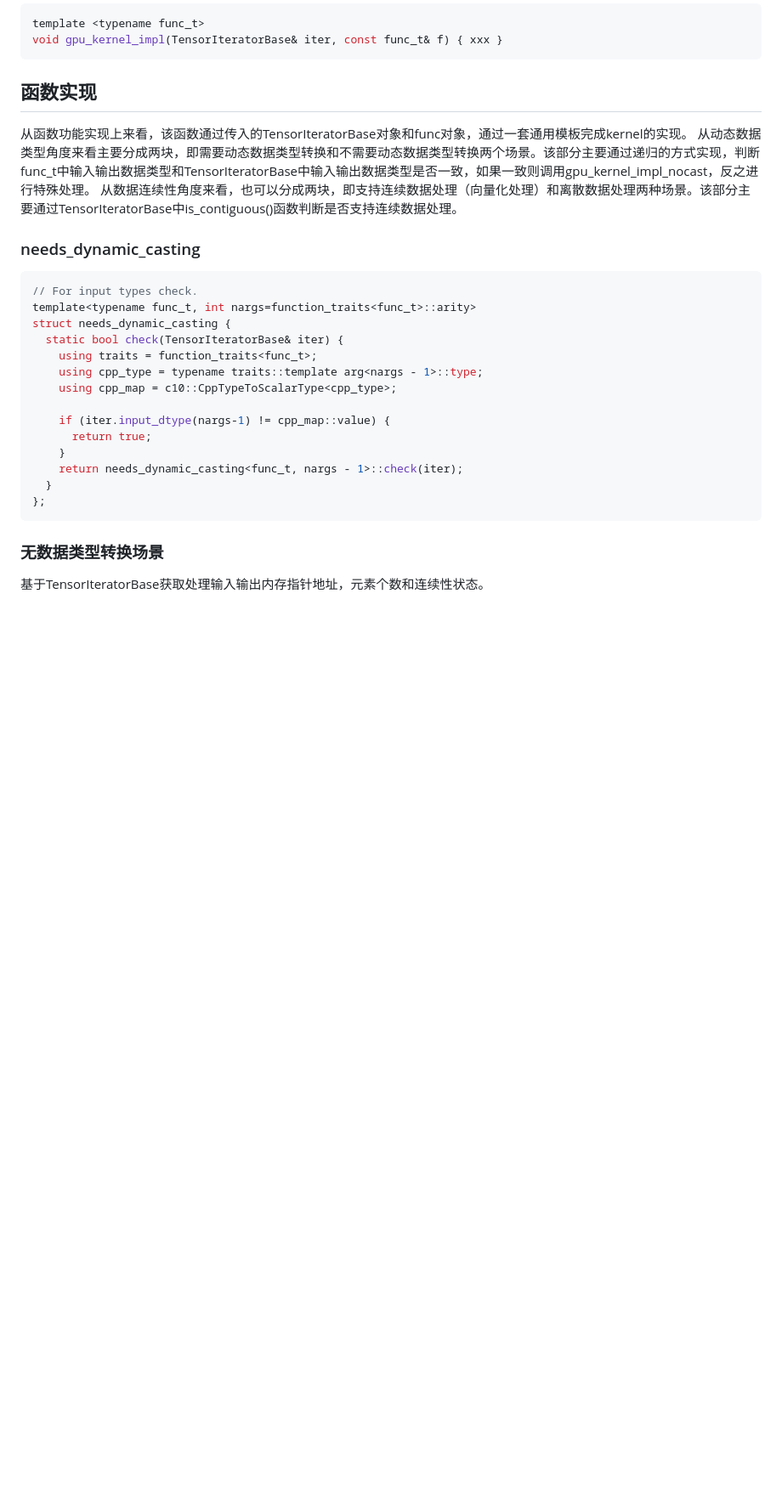
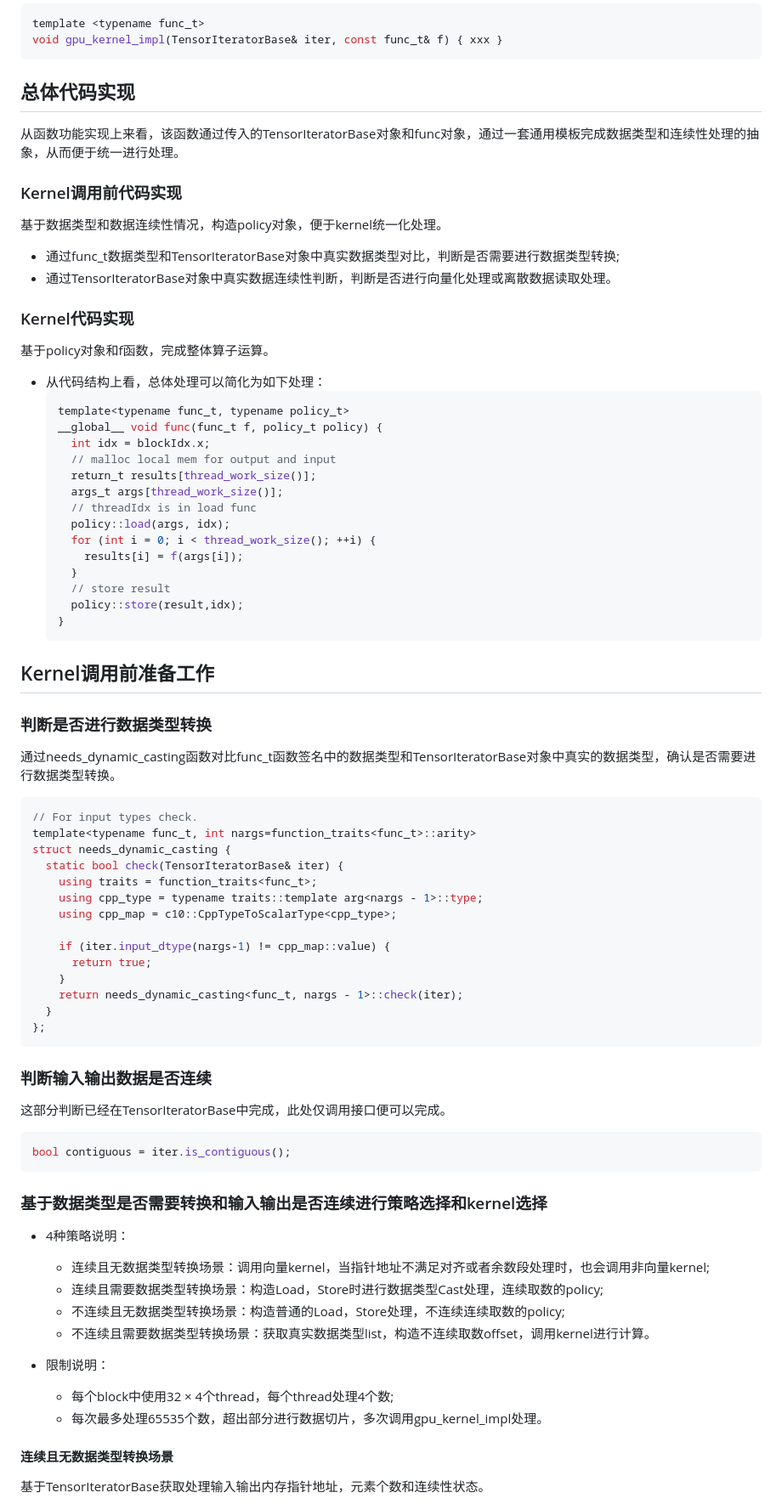
Before and after one commit to Shan19900305/pytorch_note, a Markdown page: gpu_kernel_impl.md, the part around one of its changes. Shown at 85% size. Drawn GitHub-style; blank space fills up the shorter version.

Commit message:
add more details of vector funct.

````diff
--- a/gpu_kernel_impl.md
+++ b/gpu_kernel_impl.md
@@ -5,30 +5,74 @@ template <typename func_t>
 void gpu_kernel_impl(TensorIteratorBase& iter, const func_t& f) { xxx }
 ```
 
-## 函数实现
-从函数功能实现上来看，该函数通过传入的TensorIteratorBase对象和func对象，通过一套通用模板完成kernel的实现。
-从动态数据类型角度来看主要分成两块，即需要动态数据类型转换和不需要动态数据类型转换两个场景。该部分主要通过递归的方式实现，判断func_t中输入输出数据类型和TensorIteratorBase中输入输出数据类型是否一致，如果一致则调用gpu_kernel_impl_nocast，反之进行特殊处理。
-从数据连续性角度来看，也可以分成两块，即支持连续数据处理（向量化处理）和离散数据处理两种场景。该部分主要通过TensorIteratorBase中is_contiguous()函数判断是否支持连续数据处理。
+## 总体代码实现
+从函数功能实现上来看，该函数通过传入的TensorIteratorBase对象和func对象，通过一套通用模板完成数据类型和连续性处理的抽象，从而便于统一进行处理。
 
+### Kernel调用前代码实现
+基于数据类型和数据连续性情况，构造policy对象，便于kernel统一化处理。
 
-### needs_dynamic_casting
-```c++
-// For input types check.
-template<typename func_t, int nargs=function_traits<func_t>::arity>
-struct needs_dynamic_casting {
-  static bool check(TensorIteratorBase& iter) {
-    using traits = function_traits<func_t>;
-    using cpp_type = typename traits::template arg<nargs - 1>::type;
-    using cpp_map = c10::CppTypeToScalarType<cpp_type>;
+  - 通过func_t数据类型和TensorIteratorBase对象中真实数据类型对比，判断是否需要进行数据类型转换;
+  - 通过TensorIteratorBase对象中真实数据连续性判断，判断是否进行向量化处理或离散数据读取处理。
 
-    if (iter.input_dtype(nargs-1) != cpp_map::value) {
-      return true;
+### Kernel代码实现
+基于policy对象和f函数，完成整体算子运算。
+
+ - 从代码结构上看，总体处理可以简化为如下处理：
+    ```c++
+    template<typename func_t, typename policy_t>
+    __global__ void func(func_t f, policy_t policy) {
+      int idx = blockIdx.x;
+      // malloc local mem for output and input
+      return_t results[thread_work_size()];
+      args_t args[thread_work_size()];
+      // threadIdx is in load func
+      policy::load(args, idx);
+      for (int i = 0; i < thread_work_size(); ++i) {
+        results[i] = f(args[i]);
+      }
+      // store result
+      policy::store(result,idx);
     }
-    return needs_dynamic_casting<func_t, nargs - 1>::check(iter);
-  }
-};
+    ```
+
+## Kernel调用前准备工作
+
+### 判断是否进行数据类型转换
+通过needs_dynamic_casting函数对比func_t函数签名中的数据类型和TensorIteratorBase对象中真实的数据类型，确认是否需要进行数据类型转换。
+  ```c++
+  // For input types check.
+  template<typename func_t, int nargs=function_traits<func_t>::arity>
+  struct needs_dynamic_casting {
+    static bool check(TensorIteratorBase& iter) {
+      using traits = function_traits<func_t>;
+      using cpp_type = typename traits::template arg<nargs - 1>::type;
+      using cpp_map = c10::CppTypeToScalarType<cpp_type>;
+
+      if (iter.input_dtype(nargs-1) != cpp_map::value) {
+        return true;
+      }
+      return needs_dynamic_casting<func_t, nargs - 1>::check(iter);
+    }
+  };
 ```
 
-### 无数据类型转换场景
+### 判断输入输出数据是否连续
+这部分判断已经在TensorIteratorBase中完成，此处仅调用接口便可以完成。
+  ```c++
+  bool contiguous = iter.is_contiguous();
+  ```
+
+### 基于数据类型是否需要转换和输入输出是否连续进行策略选择和kernel选择
+  - 4种策略说明：
+    - 连续且无数据类型转换场景：调用向量kernel，当指针地址不满足对齐或者余数段处理时，也会调用非向量kernel;
+    - 连续且需要数据类型转换场景：构造Load，Store时进行数据类型Cast处理，连续取数的policy;
+    - 不连续且无数据类型转换场景：构造普通的Load，Store处理，不连续连续取数的policy;
+    - 不连续且需要数据类型转换场景：获取真实数据类型list，构造不连续取数offset，调用kernel进行计算。
+
+  - 限制说明：
+    - 每个block中使用32 × 4个thread，每个thread处理4个数;
+    - 每次最多处理65535个数，超出部分进行数据切片，多次调用gpu_kernel_impl处理。
+
+#### 连续且无数据类型转换场景
 基于TensorIteratorBase获取处理输入输出内存指针地址，元素个数和连续性状态。
 
````
Also changed, not shown: other parts of gpu_kernel_impl.md (+38 -4 lines).
